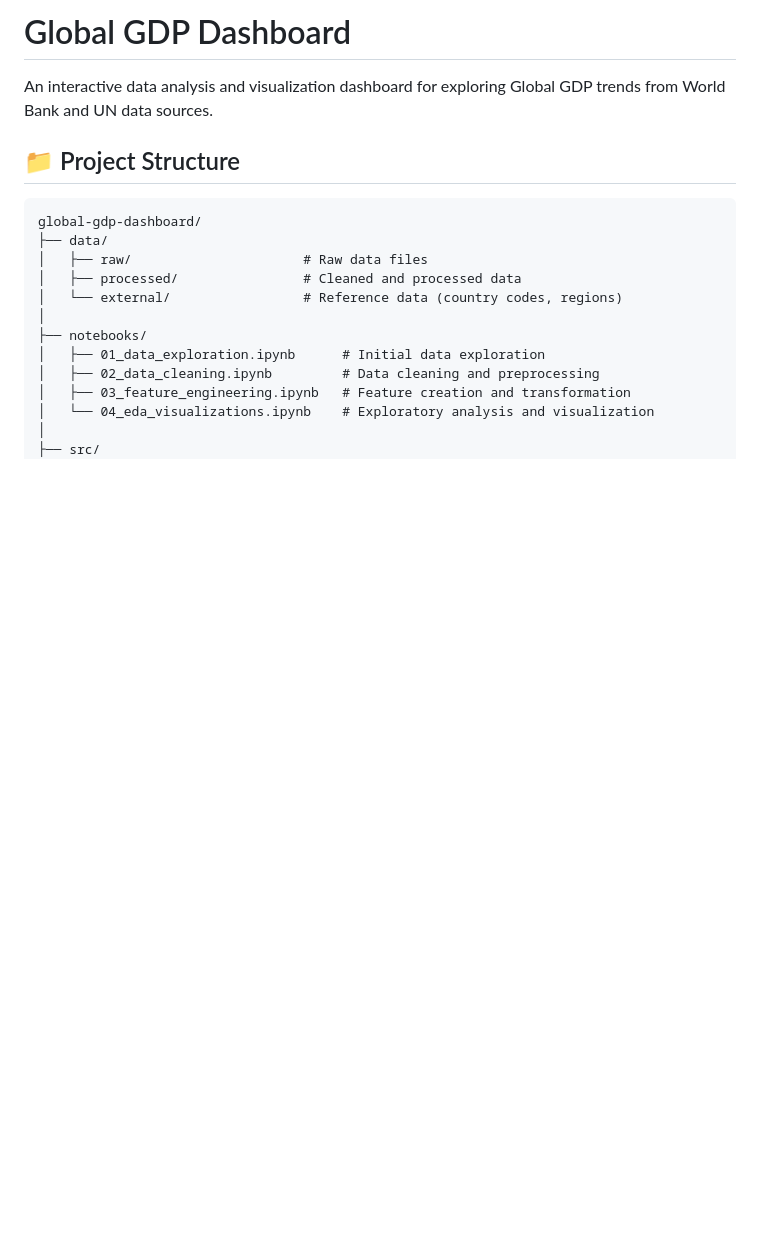
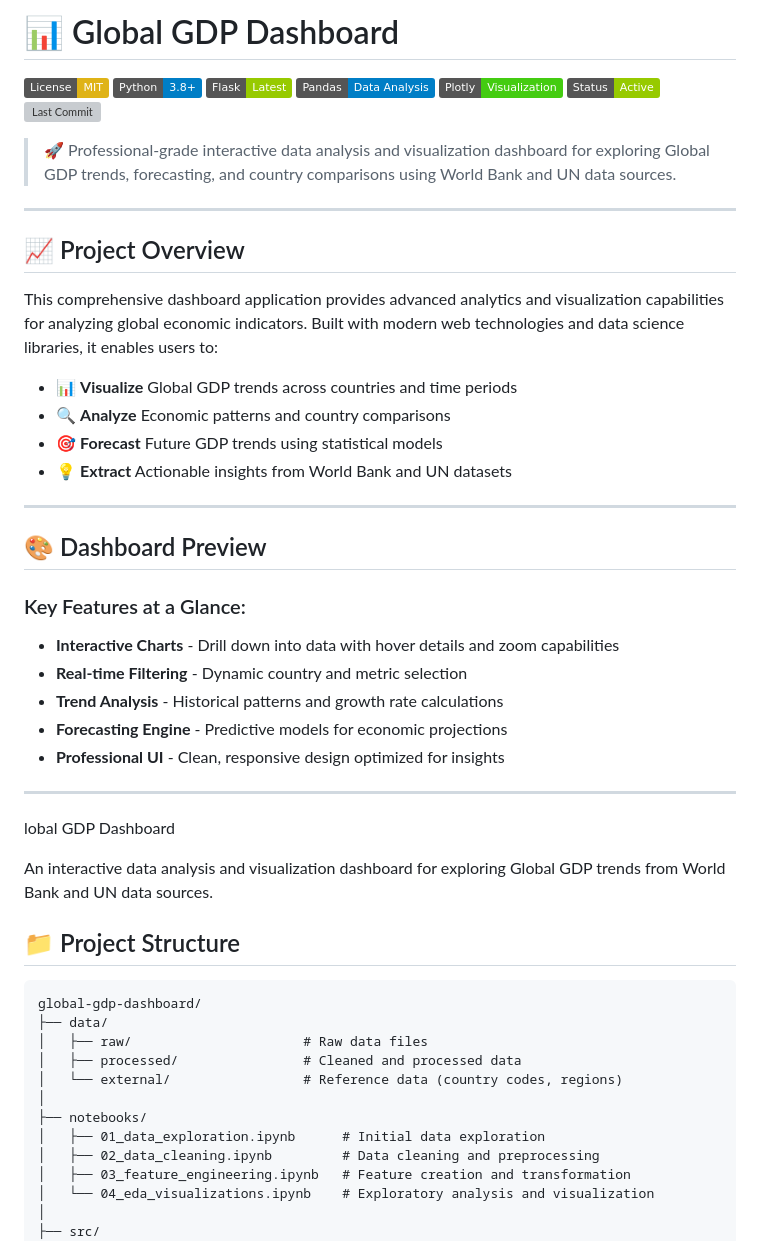
Before and after one commit to Ganatra-Ruchir/global-gdp-dashboard, a Markdown page: docs/README.md, the part around the change. Rendered like a GitHub page; badges without logos; blank space fills up the shorter version; grey boxes are pictures that could not be loaded.

Commit message:
feat: Enhance README with professional badges, overview, and improved formatting
- Add MIT license, Python, Flask, Pandas, Plotly, and Status badges
- Add professional project overview section with key capabilities
- Add dashboard preview section with feature highlights
- Improve visual structure with emojis and better formatting
- Enhance project description to highlight professional grade tooling

```diff
--- a/docs/README.md
+++ b/docs/README.md
@@ -1,4 +1,40 @@
-# Global GDP Dashboard
+# 📊 Global GDP Dashboard
+
+[![License: MIT](https://img.shields.io/badge/License-MIT-yellow.svg)](https://opensource.org/licenses/MIT)
+[![Python](https://img.shields.io/badge/Python-3.8%2B-blue)](https://www.python.org/)
+[![Flask](https://img.shields.io/badge/Flask-Latest-green)](https://flask.palletsprojects.com/)
+[![Pandas](https://img.shields.io/badge/Pandas-Data%20Analysis-blue)](https://pandas.pydata.org/)
+[![Plotly](https://img.shields.io/badge/Plotly-Visualization-brightgreen)](https://plotly.com/python/)
+[![Status](https://img.shields.io/badge/Status-Active-green)]()
+[![Last Commit](https://img.shields.io/github/last-commit/Ganatra-Ruchir/new)]()
+
+> 🚀 Professional-grade interactive data analysis and visualization dashboard for exploring Global GDP trends, forecasting, and country comparisons using World Bank and UN data sources.
+
+---
+
+## 📈 Project Overview
+
+This comprehensive dashboard application provides advanced analytics and visualization capabilities for analyzing global economic indicators. Built with modern web technologies and data science libraries, it enables users to:
+
+- 📊 **Visualize** Global GDP trends across countries and time periods
+- 🔍 **Analyze** Economic patterns and country comparisons
+- 🎯 **Forecast** Future GDP trends using statistical models
+- 💡 **Extract** Actionable insights from World Bank and UN datasets
+
+---
+
+## 🎨 Dashboard Preview
+
+### Key Features at a Glance:
+- **Interactive Charts** - Drill down into data with hover details and zoom capabilities
+- **Real-time Filtering** - Dynamic country and metric selection
+- **Trend Analysis** - Historical patterns and growth rate calculations
+- **Forecasting Engine** - Predictive models for economic projections
+- **Professional UI** - Clean, responsive design optimized for insights
+
+---
+
+lobal GDP Dashboard
 
 An interactive data analysis and visualization dashboard for exploring Global GDP trends from World Bank and UN data sources.
 
```
